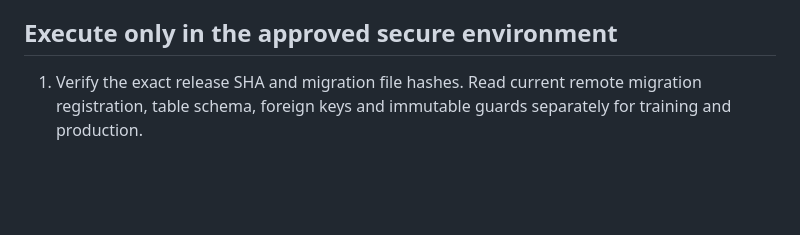
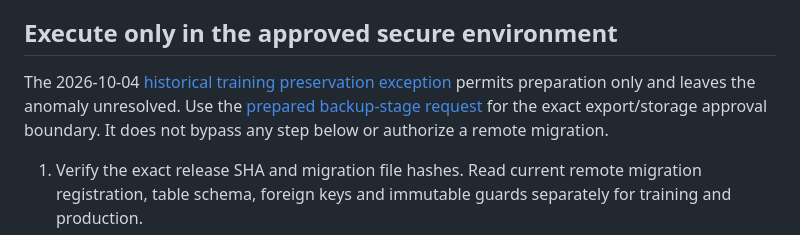
Before and after one commit to VTholdings/creatorloop-main-site, a Markdown page: docs/backup-retention-release.md, the part around the change. Rendered like a GitHub page; blank space fills up the shorter version.

Commit message:
Record unresolved training anomaly and bounded backup preparation exception

```diff
--- a/docs/backup-retention-release.md
+++ b/docs/backup-retention-release.md
@@ -11,6 +11,8 @@ Run `python3 scripts/retention-manifest.py /absolute/path/to/fresh-backup.sql --
 For an independent restored export, repeat the command with `--compare-manifest /absolute/path/to/original-manifest.json` and the same environment, release SHA and restored external artifacts. A mismatch in schema, rows, report versions, attribution or artifact hashes blocks the comparison. `LOCAL_RESTORE_MATCH` proves local content equality only; it does not prove the protected remote backup destination can be restored.
 
 ## Execute only in the approved secure environment
+
+The 2026-10-04 [historical training preservation exception](acceptance-exceptions/2026-10-04-training-preservation.md) permits preparation only and leaves the anomaly unresolved. Use the [prepared backup-stage request](backup-stage-request.md) for the exact export/storage approval boundary. It does not bypass any step below or authorize a remote migration.
 
 1. Verify the exact release SHA and migration file hashes. Read current remote migration registration, table schema, foreign keys and immutable guards separately for training and production.
 2. Export fresh backups and record the database/project/AUD identities, export time, protected destination and restore procedure. Produce and retain both preflight and retention manifests. Rehearse restoration on an isolated copy; compare all original rows and hashes.
```
Also changed, not shown: docs/acceptance-exceptions/2026-10-04-training-preservation.md (added, +48 -0 lines), docs/backup-stage-request.md (added, +39 -0 lines).
